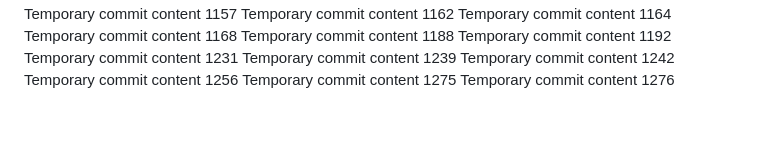
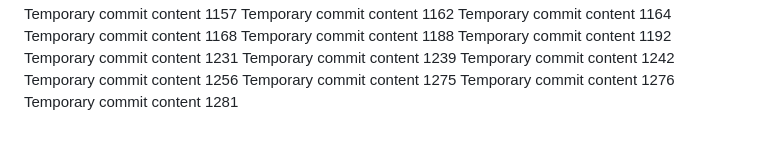
Before and after one commit to techpluggin/every, a Markdown page: report.md, the part around the change. Drawn GitHub-style.

```diff
--- a/report.md
+++ b/report.md
@@ -158,3 +158,4 @@ Temporary commit content 1242
 Temporary commit content 1256
 Temporary commit content 1275
 Temporary commit content 1276
+Temporary commit content 1281
```
